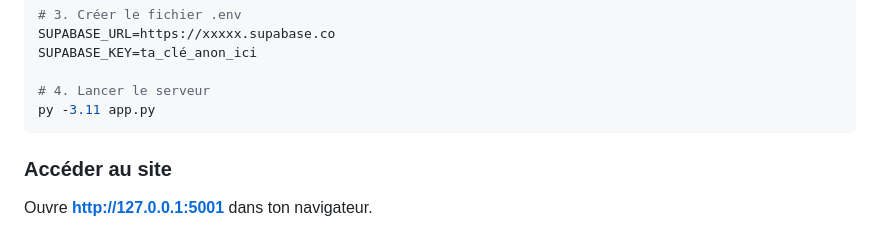
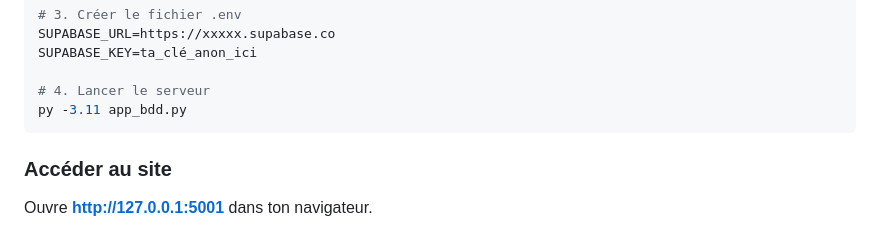
Before and after one commit to amadou432/Football-Visualizer, a Markdown page: README.md, the part around the change. Rendered like a GitHub page.

Commit message:
mise a jour du readme.md

````diff
--- a/README.md
+++ b/README.md
@@ -133,7 +133,7 @@ SUPABASE_URL=https://xxxxx.supabase.co
 SUPABASE_KEY=ta_clé_anon_ici
 
 # 4. Lancer le serveur
-py -3.11 app.py
+py -3.11 app_bdd.py
 ```
 
 ### Accéder au site
````
